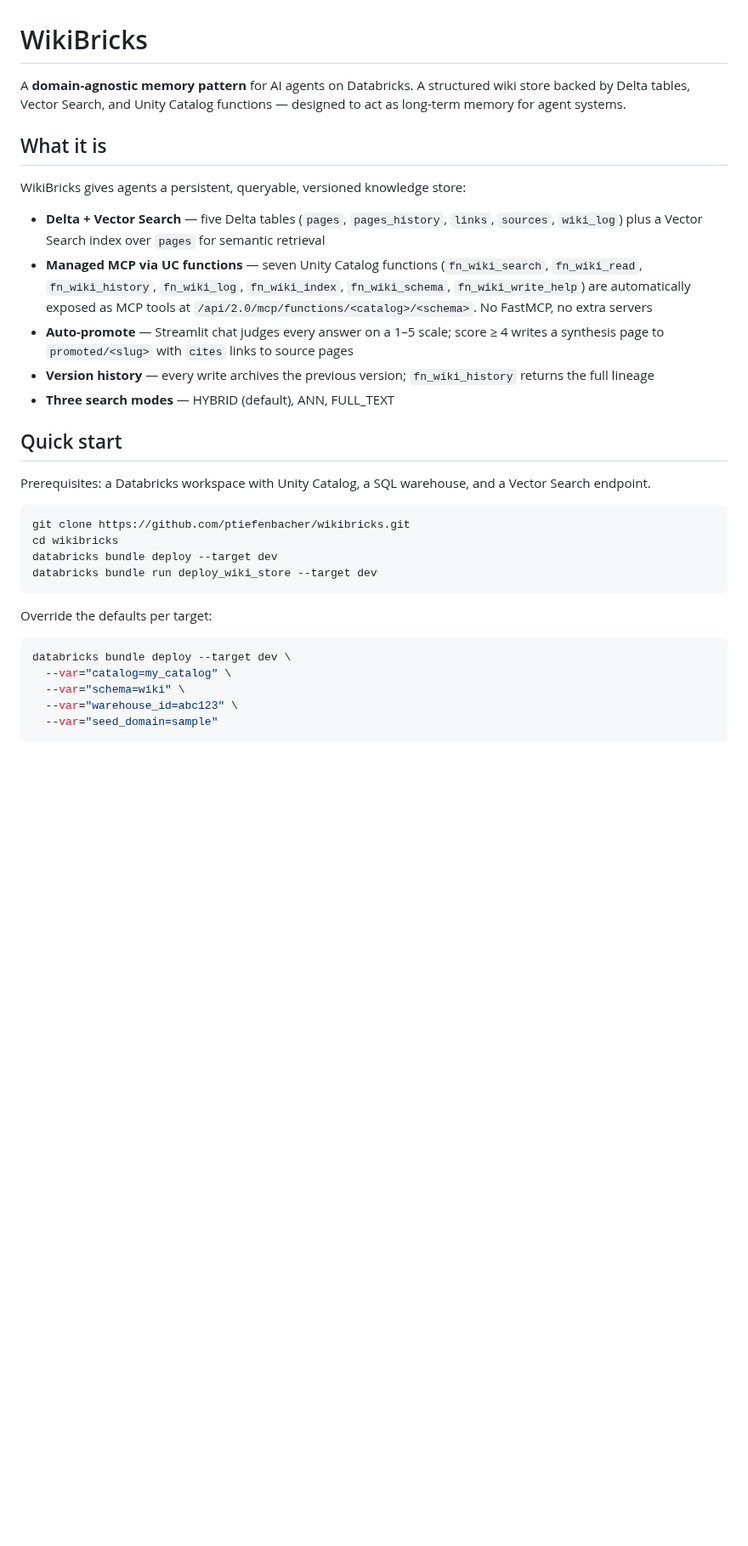
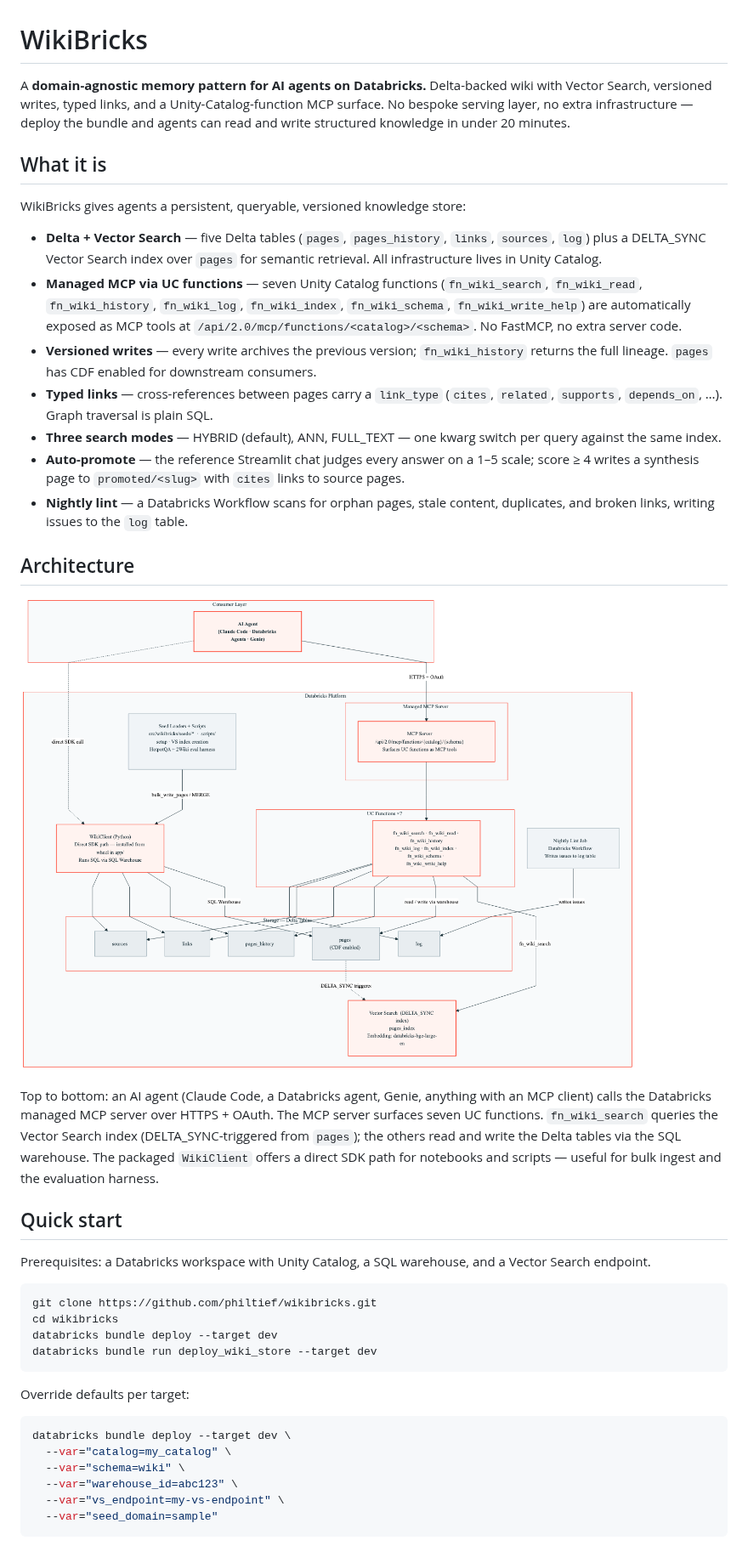
Before and after one commit to philtief/wikibricks, a Markdown page: README.md, the part around one of its changes. Shown at 85% size. GitHub-like rendering; pictures changed too: docs/img/architecture.png (added); blank space fills up the shorter version.

````diff
--- a/README.md
+++ b/README.md
@@ -1,34 +1,64 @@
 # WikiBricks
 
-A **domain-agnostic memory pattern** for AI agents on Databricks. A structured wiki store backed by Delta tables, Vector Search, and Unity Catalog functions — designed to act as long-term memory for agent systems.
+A **domain-agnostic memory pattern for AI agents on Databricks.** Delta-backed wiki
+with Vector Search, versioned writes, typed links, and a Unity-Catalog-function
+MCP surface. No bespoke serving layer, no extra infrastructure — deploy the bundle
+and agents can read and write structured knowledge in under 20 minutes.
 
 ## What it is
 
 WikiBricks gives agents a persistent, queryable, versioned knowledge store:
 
-- **Delta + Vector Search** — five Delta tables (`pages`, `pages_history`, `links`, `sources`, `wiki_log`) plus a Vector Search index over `pages` for semantic retrieval
-- **Managed MCP via UC functions** — seven Unity Catalog functions (`fn_wiki_search`, `fn_wiki_read`, `fn_wiki_history`, `fn_wiki_log`, `fn_wiki_index`, `fn_wiki_schema`, `fn_wiki_write_help`) are automatically exposed as MCP tools at `/api/2.0/mcp/functions/<catalog>/<schema>`. No FastMCP, no extra servers
-- **Auto-promote** — Streamlit chat judges every answer on a 1–5 scale; score ≥ 4 writes a synthesis page to `promoted/<slug>` with `cites` links to source pages
-- **Version history** — every write archives the previous version; `fn_wiki_history` returns the full lineage
-- **Three search modes** — HYBRID (default), ANN, FULL_TEXT
+- **Delta + Vector Search** — five Delta tables (`pages`, `pages_history`, `links`,
+  `sources`, `log`) plus a DELTA_SYNC Vector Search index over `pages` for semantic
+  retrieval. All infrastructure lives in Unity Catalog.
+- **Managed MCP via UC functions** — seven Unity Catalog functions
+  (`fn_wiki_search`, `fn_wiki_read`, `fn_wiki_history`, `fn_wiki_log`,
+  `fn_wiki_index`, `fn_wiki_schema`, `fn_wiki_write_help`) are automatically exposed
+  as MCP tools at `/api/2.0/mcp/functions/<catalog>/<schema>`. No FastMCP, no extra
+  server code.
+- **Versioned writes** — every write archives the previous version; `fn_wiki_history`
+  returns the full lineage. `pages` has CDF enabled for downstream consumers.
+- **Typed links** — cross-references between pages carry a `link_type`
+  (`cites`, `related`, `supports`, `depends_on`, …). Graph traversal is plain SQL.
+- **Three search modes** — HYBRID (default), ANN, FULL_TEXT — one kwarg switch per
+  query against the same index.
+- **Auto-promote** — the reference Streamlit chat judges every answer on a 1–5 scale;
+  score ≥ 4 writes a synthesis page to `promoted/<slug>` with `cites` links to source
+  pages.
+- **Nightly lint** — a Databricks Workflow scans for orphan pages, stale content,
+  duplicates, and broken links, writing issues to the `log` table.
+
+## Architecture
+
+![WikiBricks architecture](docs/img/architecture.png)
+
+Top to bottom: an AI agent (Claude Code, a Databricks agent, Genie, anything with
+an MCP client) calls the Databricks managed MCP server over HTTPS + OAuth. The MCP
+server surfaces seven UC functions. `fn_wiki_search` queries the Vector Search
+index (DELTA_SYNC-triggered from `pages`); the others read and write the Delta
+tables via the SQL warehouse. The packaged `WikiClient` offers a direct SDK path
+for notebooks and scripts — useful for bulk ingest and the evaluation harness.
 
 ## Quick start
 
-Prerequisites: a Databricks workspace with Unity Catalog, a SQL warehouse, and a Vector Search endpoint.
+Prerequisites: a Databricks workspace with Unity Catalog, a SQL warehouse, and a
+Vector Search endpoint.
 
 ```bash
-git clone https://github.com/ptiefenbacher/wikibricks.git
+git clone https://github.com/philtief/wikibricks.git
 cd wikibricks
 databricks bundle deploy --target dev
 databricks bundle run deploy_wiki_store --target dev
 ```
 
-Override the defaults per target:
+Override defaults per target:
 
 ```bash
 databricks bundle deploy --target dev \
   --var="catalog=my_catalog" \
   --var="schema=wiki" \
   --var="warehouse_id=abc123" \
+  --var="vs_endpoint=my-vs-endpoint" \
   --var="seed_domain=sample"
 ```
````
Also changed, not shown: other parts of README.md (+112 -5 lines), CHANGELOG.md (added, +84 -0 lines), 3 other files.
